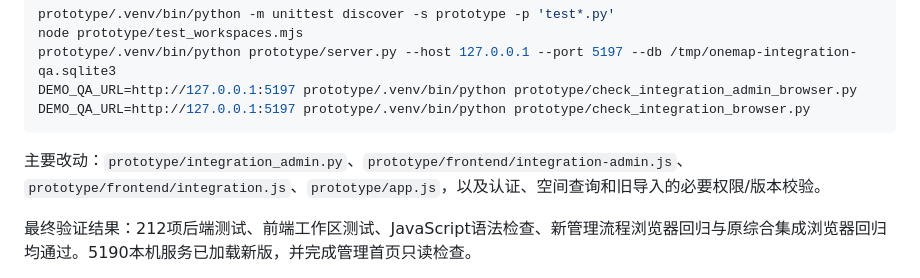
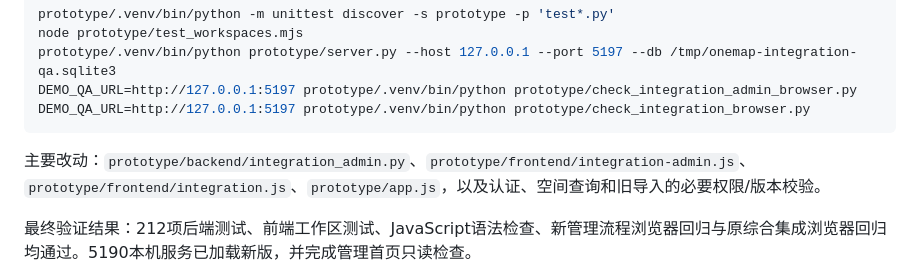
Before and after one commit to xla145/oneMap, a Markdown page: docs/综合集成后台管理流程实现说明.md, the part around the change. GitHub-like rendering.

Commit message:
docs(文档): 更新综合集成后台管理流程实现说明中的目录引用
Co-Authored-By: Claude Sonnet 4.6 <noreply@anthropic.com>

````diff
--- a/docs/综合集成后台管理流程实现说明.md
+++ b/docs/综合集成后台管理流程实现说明.md
@@ -87,7 +87,7 @@ DEMO_QA_URL=http://127.0.0.1:5197 prototype/.venv/bin/python prototype/check_int
 DEMO_QA_URL=http://127.0.0.1:5197 prototype/.venv/bin/python prototype/check_integration_browser.py
 ```
 
-主要改动：`prototype/integration_admin.py`、`prototype/frontend/integration-admin.js`、`prototype/frontend/integration.js`、`prototype/app.js`，以及认证、空间查询和旧导入的必要权限/版本校验。
+主要改动：`prototype/backend/integration_admin.py`、`prototype/frontend/integration-admin.js`、`prototype/frontend/integration.js`、`prototype/app.js`，以及认证、空间查询和旧导入的必要权限/版本校验。
 
 最终验证结果：212项后端测试、前端工作区测试、JavaScript语法检查、新管理流程浏览器回归与原综合集成浏览器回归均通过。5190本机服务已加载新版，并完成管理首页只读检查。
 
````
